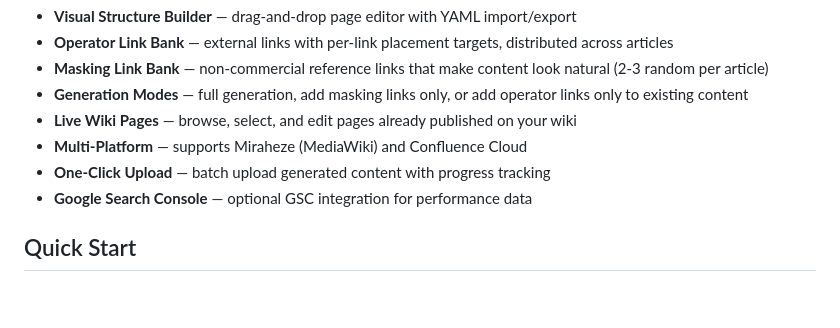
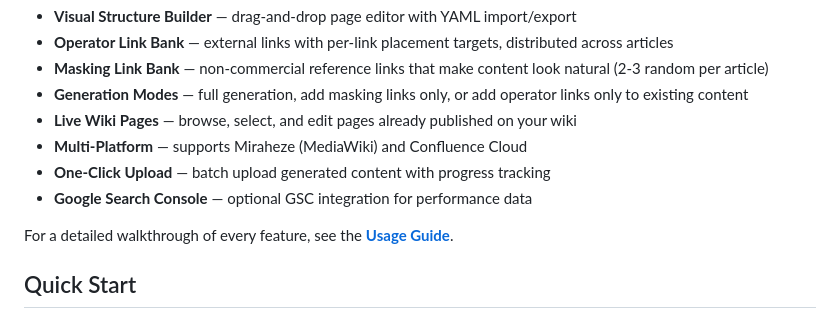
Before and after one commit to free-plinko-game/wiki-generator, a Markdown page: README.md, the part around the change. Rendered like a GitHub page; blank space fills up the shorter version.

Commit message:
Add USAGE.md documentation guide and link from README
Co-Authored-By: Claude Opus 4.6 <noreply@anthropic.com>

```diff
--- a/README.md
+++ b/README.md
@@ -28,6 +28,8 @@ A web-based tool for generating and managing wiki content using AI. Supports **M
 - **Multi-Platform** — supports Miraheze (MediaWiki) and Confluence Cloud
 - **One-Click Upload** — batch upload generated content with progress tracking
 - **Google Search Console** — optional GSC integration for performance data
+
+For a detailed walkthrough of every feature, see the **[Usage Guide](USAGE.md)**.
 
 ## Quick Start
 
```
Also changed, not shown: USAGE.md (added, +289 -0 lines).
